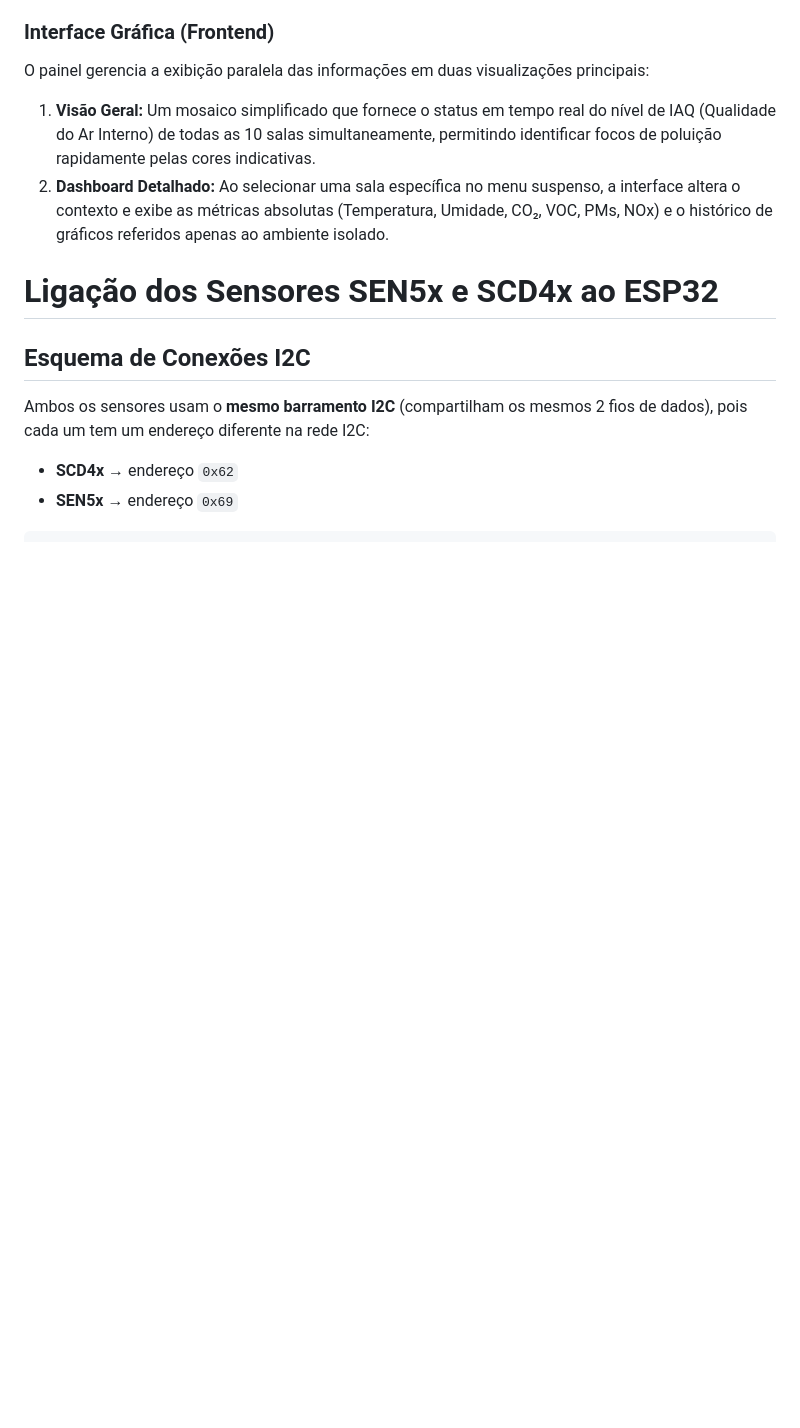
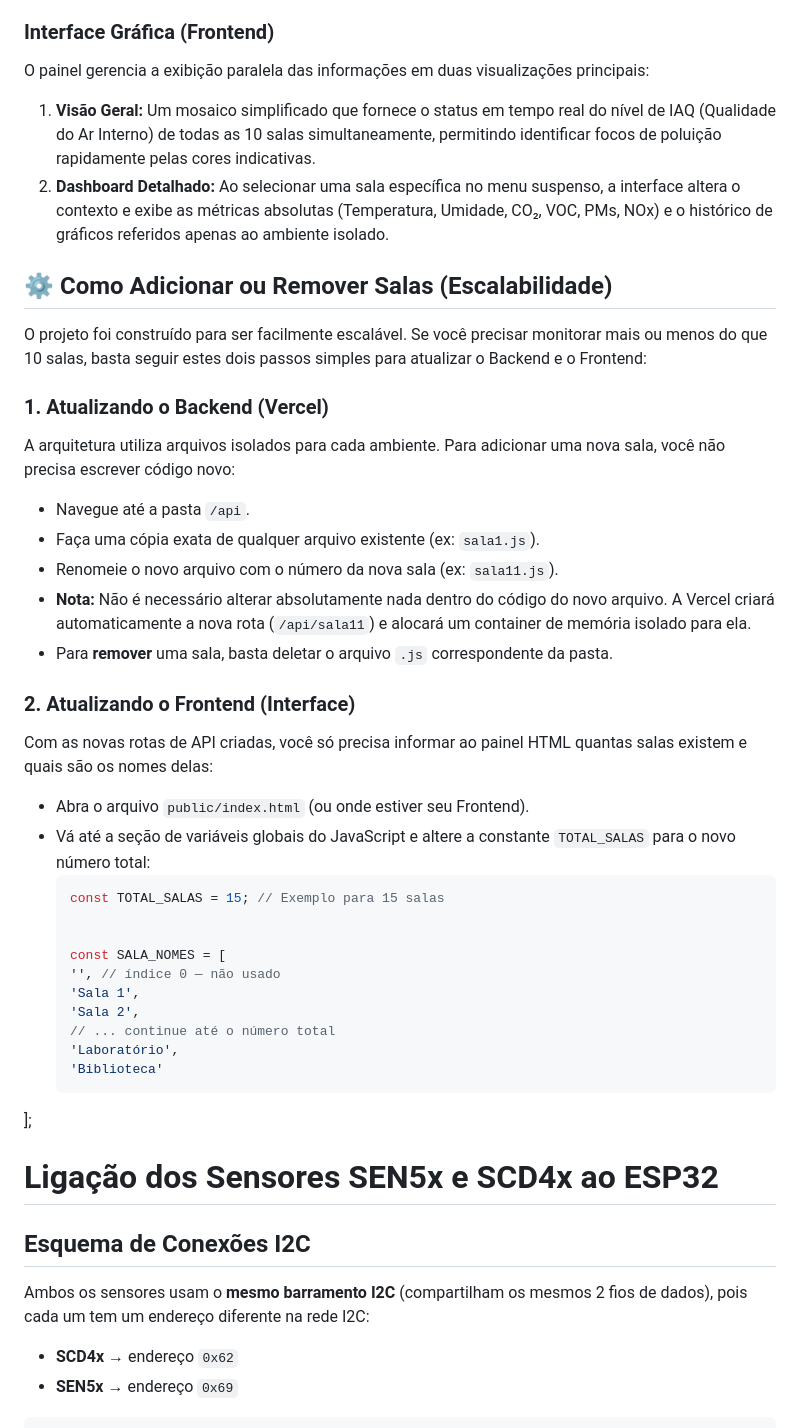
Before and after one commit to niciusvi/iot-qualidade-ar, a Markdown page: README.md, the part around the change. GitHub-like rendering; blank space fills up the shorter version.

````diff
--- a/README.md
+++ b/README.md
@@ -46,6 +46,35 @@ O firmware do microcontrolador possui dois modos de operação que alteram dinam
 O painel gerencia a exibição paralela das informações em duas visualizações principais:
 1. **Visão Geral:** Um mosaico simplificado que fornece o status em tempo real do nível de IAQ (Qualidade do Ar Interno) de todas as 10 salas simultaneamente, permitindo identificar focos de poluição rapidamente pelas cores indicativas.
 2. **Dashboard Detalhado:** Ao selecionar uma sala específica no menu suspenso, a interface altera o contexto e exibe as métricas absolutas (Temperatura, Umidade, CO₂, VOC, PMs, NOx) e o histórico de gráficos referidos apenas ao ambiente isolado.
+
+## ⚙️ Como Adicionar ou Remover Salas (Escalabilidade)
+
+O projeto foi construído para ser facilmente escalável. Se você precisar monitorar mais ou menos do que 10 salas, basta seguir estes dois passos simples para atualizar o Backend e o Frontend:
+
+### 1. Atualizando o Backend (Vercel)
+A arquitetura utiliza arquivos isolados para cada ambiente. Para adicionar uma nova sala, você não precisa escrever código novo:
+* Navegue até a pasta `/api`.
+* Faça uma cópia exata de qualquer arquivo existente (ex: `sala1.js`).
+* Renomeie o novo arquivo com o número da nova sala (ex: `sala11.js`).
+* **Nota:** Não é necessário alterar absolutamente nada dentro do código do novo arquivo. A Vercel criará automaticamente a nova rota (`/api/sala11`) e alocará um container de memória isolado para ela.
+* Para **remover** uma sala, basta deletar o arquivo `.js` correspondente da pasta.
+
+### 2. Atualizando o Frontend (Interface)
+Com as novas rotas de API criadas, você só precisa informar ao painel HTML quantas salas existem e quais são os nomes delas:
+* Abra o arquivo `public/index.html` (ou onde estiver seu Frontend).
+* Vá até a seção de variáveis globais do JavaScript e altere a constante `TOTAL_SALAS` para o novo número total:
+  ```javascript
+  const TOTAL_SALAS = 15; // Exemplo para 15 salas
+
+
+  const SALA_NOMES = [
+  '', // índice 0 — não usado
+  'Sala 1',
+  'Sala 2',
+  // ... continue até o número total
+  'Laboratório',
+  'Biblioteca'
+];
 
 
 # Ligação dos Sensores SEN5x e SCD4x ao ESP32
````
